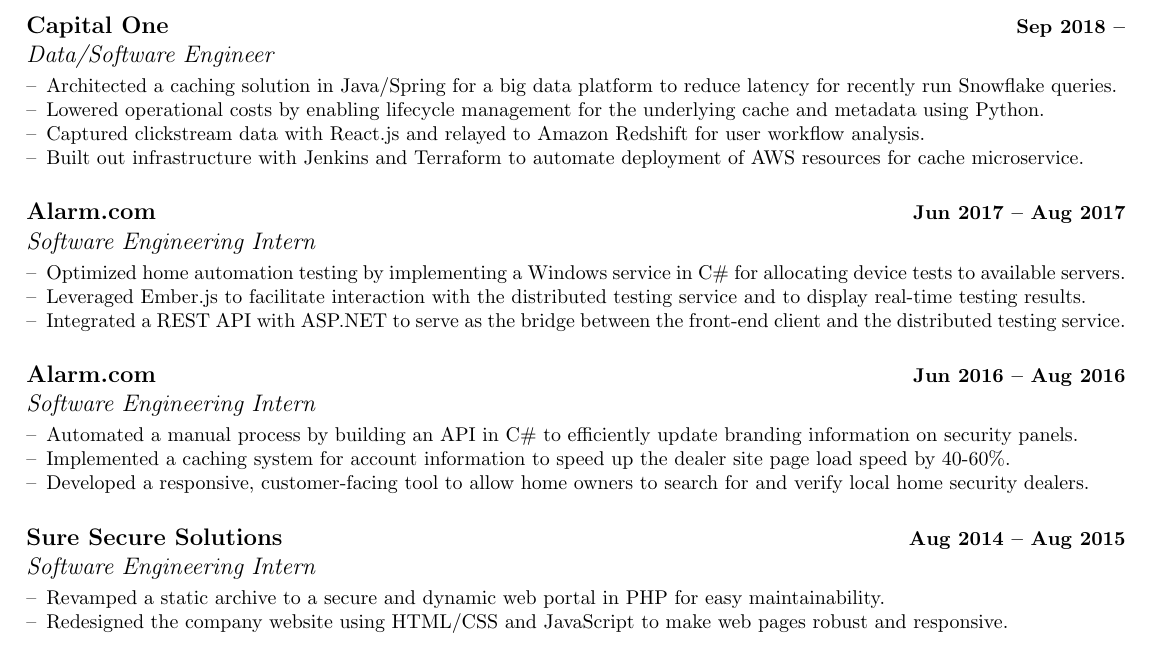
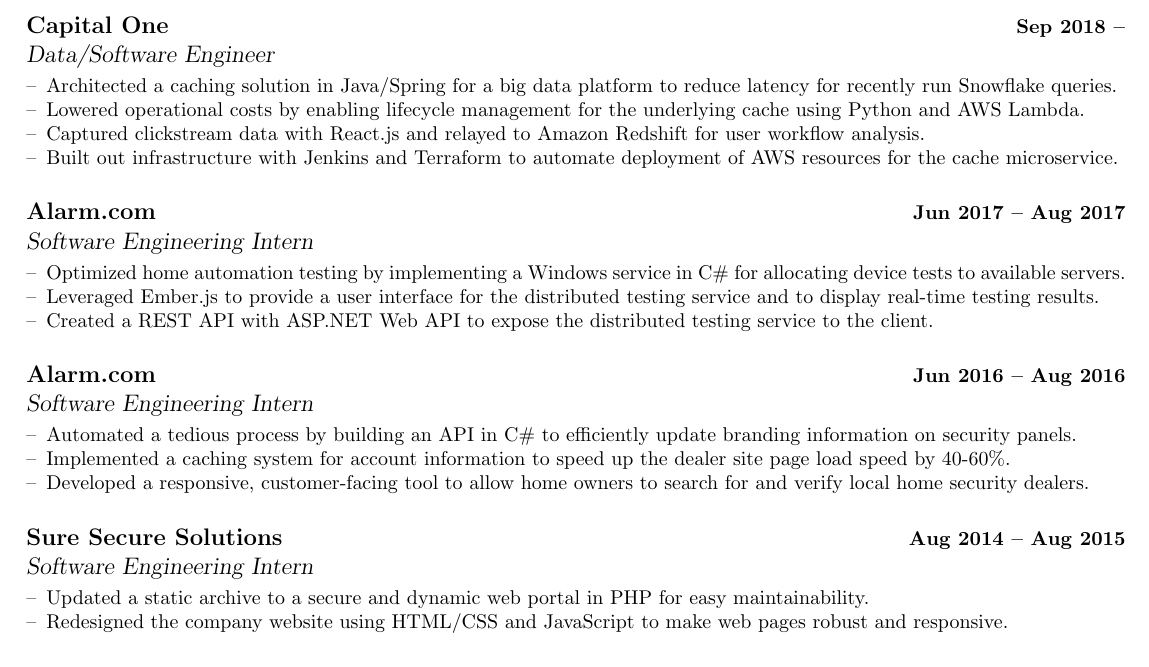
Before and after one commit to seanhelm/resume, a LaTeX CV (Sean_Helm_Resume.tex): part of the page, cut so that both start at the same text. Compiled offline with pdfLaTeX.

Commit message:
Changed wording for internship experience

```diff
--- a/Sean_Helm_Resume.tex
+++ b/Sean_Helm_Resume.tex
@@ -28,7 +28,7 @@
 \newcommand{\job}[3]{
 	\vspace{\normspace}
 	\makebox[\textwidth]{{\large \textbf{#1}}\hfill \textbf{#3}}\vspace{1mm}
-	{\large \textit{#2}}
+	{\large \textsl{#2}}
 }
 
 \newcommand{\project}[1]{
@@ -39,7 +39,7 @@
 \newcommand{\school}[3]{
 	\vspace{\normspace}
 	\makebox[\textwidth]{{\large \textbf{#1}}\hfill \textbf{#3}}\vspace{1mm}
-	{\large \textit{#2}}
+	{\large \textsl{#2}}
 }
 
 % Resume %
@@ -53,28 +53,28 @@
 \job{Capital One}{Data/Software Engineer}{Sep 2018 --}
 \begin{itemize}
 \item Architected a caching solution in Java/Spring for a big data platform to reduce latency for recently run Snowflake queries.
-\item Lowered operational costs by enabling lifecycle management for the underlying cache and metadata using Python.
+\item Lowered operational costs by enabling lifecycle management for the underlying cache using Python and AWS Lambda.
 \item Captured clickstream data with React.js and relayed to Amazon Redshift for user workflow analysis.
-\item Built out infrastructure with Jenkins and Terraform to automate deployment of AWS resources for cache microservice.
+\item Built out infrastructure with Jenkins and Terraform to automate deployment of AWS resources for the cache microservice.
 \end{itemize}
 
 \job{Alarm.com}{Software Engineering Intern}{Jun 2017 -- Aug 2017}
 \begin{itemize}
 \item Optimized home automation testing by implementing a Windows service in C\# for allocating device tests to available servers.
-\item Leveraged Ember.js to facilitate interaction with the distributed testing service and to display real-time testing results.
-\item Integrated a REST API with ASP.NET to serve as the bridge between the front-end client and the distributed testing service.
+\item Leveraged Ember.js to provide a user interface for the distributed testing service and to display real-time testing results.
+\item Created a REST API with ASP.NET Web API to expose the distributed testing service to the client.
 \end{itemize}
 
 \job{Alarm.com}{Software Engineering Intern}{Jun 2016 -- Aug 2016}
 \begin{itemize}
-\item Automated a manual process by building an API in C\# to efficiently update branding information on security panels.
+\item Automated a tedious process by building an API in C\# to efficiently update branding information on security panels.
 \item Implemented a caching system for account information to speed up the dealer site page load speed by 40-60\%.
 \item Developed a responsive, customer-facing tool to allow home owners to search for and verify local home security dealers.
 \end{itemize}
 
 \job{Sure Secure Solutions}{Software Engineering Intern}{Aug 2014 -- Aug 2015}
 \begin{itemize}
-\item Revamped a static archive to a secure and dynamic web portal in PHP for easy maintainability.
+\item Updated a static archive to a secure and dynamic web portal in PHP for easy maintainability.
 \item Redesigned the company website using HTML/CSS and JavaScript to make web pages robust and responsive.
 \end{itemize}
 
```
Also changed, not shown: Sean_Helm_Resume.pdf.
